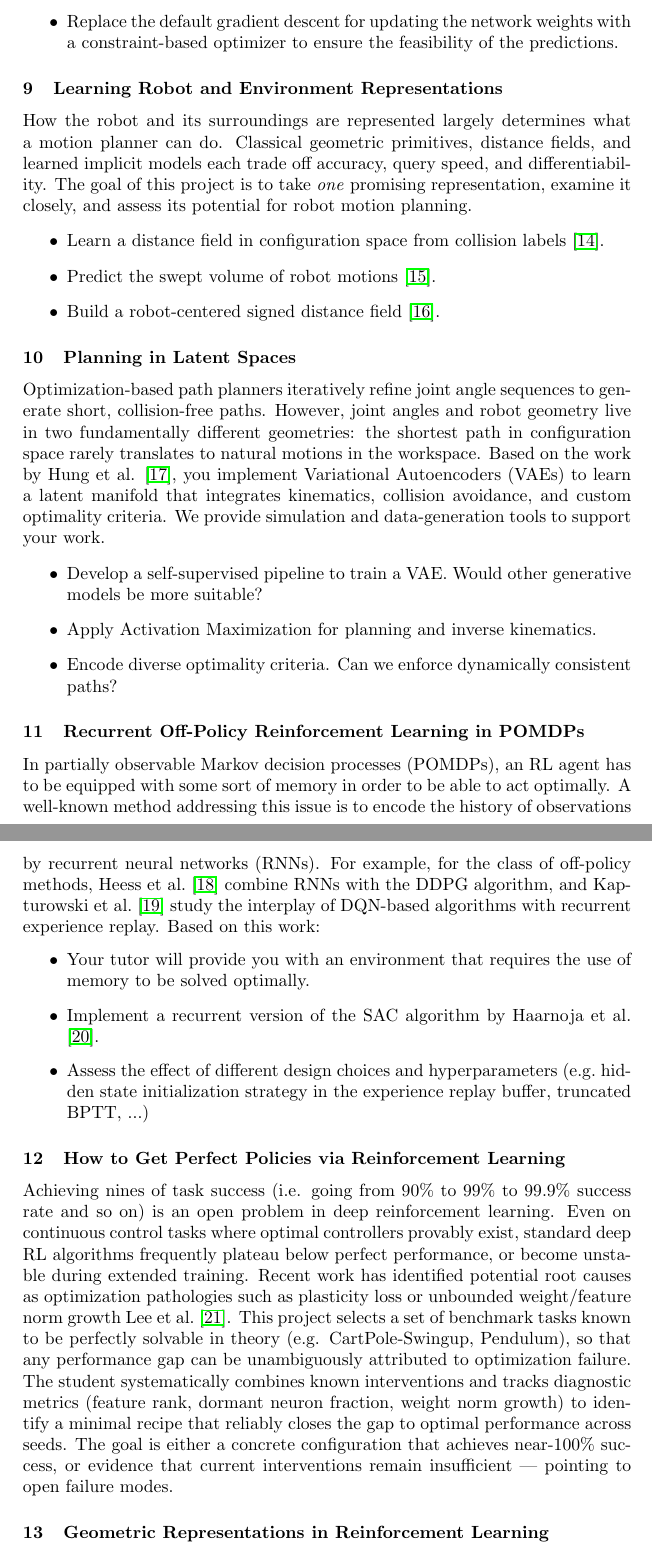
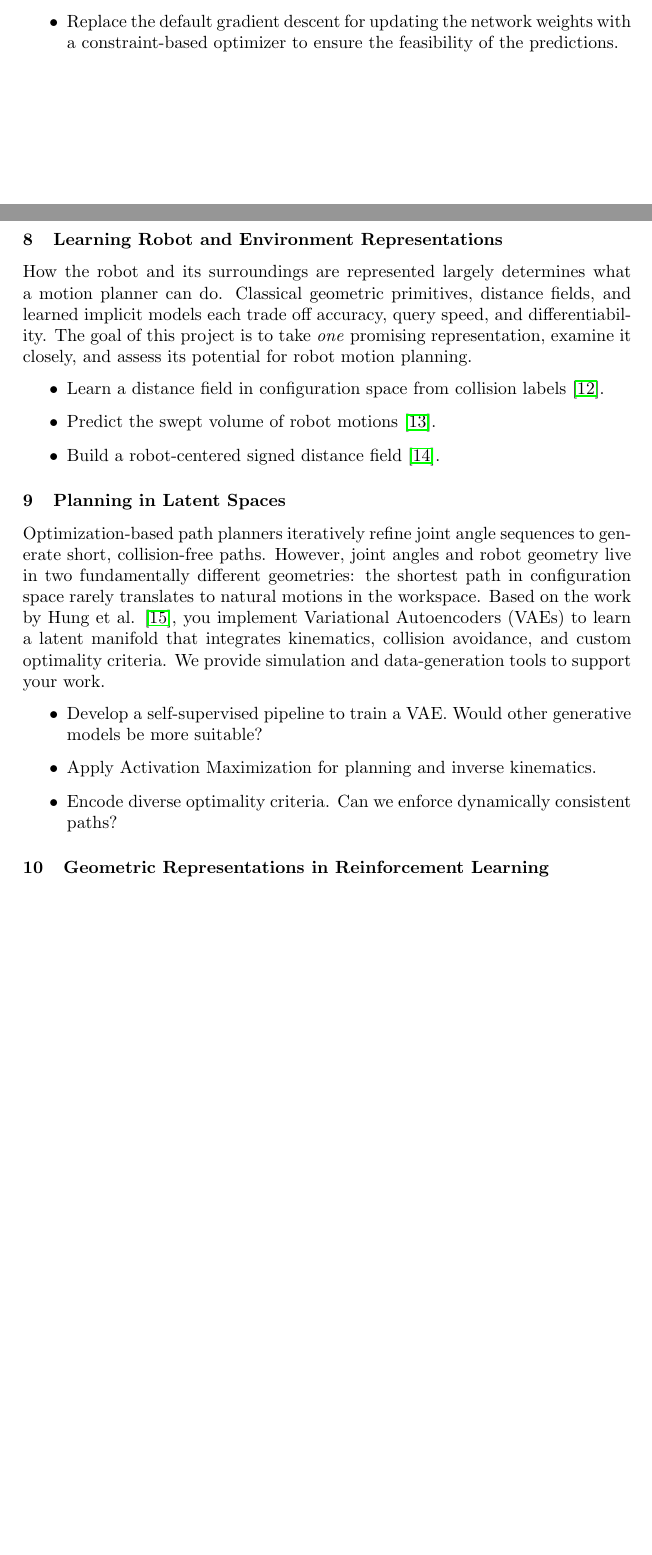
Before and after one commit to bbaeuml/tum-adlr, a LaTeX document (docs/project-ideas.tex): two parts of pages 4 and 5 of 10 before the commit and two parts of pages 3 and 4 of 9 after it, joined at a grey line, cut so that both start at the same text, the shorter picture padded with empty space. Compiled offline with pdfLaTeX.

```diff
--- a/docs/project-ideas.tex
+++ b/docs/project-ideas.tex
@@ -294,25 +294,25 @@
 %\end{itemize}
 
 % Lennart
-\subsubsection{Recurrent Off-Policy Reinforcement Learning in POMDPs}
-In partially observable Markov decision processes (POMDPs), an RL agent has to be equipped with some sort of memory in order to be able to act optimally.
-A well-known method addressing this issue is to encode the history of observations by recurrent neural networks (RNNs).
-For example, for the class of off-policy methods, \citet{heess2015} combine RNNs with the DDPG algorithm, and \citet{kapturowski2018} study the interplay of DQN-based algorithms with recurrent experience replay.
-Based on this work:
-\begin{itemize}
-  \item Your tutor will provide you with an environment that requires the use of memory to be solved optimally.
-  \item Implement a recurrent version of the SAC algorithm by~\citet{Haarnoja2018a}.
-  \item Assess the effect of different design choices and hyperparameters (e.g.~hidden state initialization strategy in the experience replay buffer, truncated BPTT, ...)
-\end{itemize}
+% \subsubsection{Recurrent Off-Policy Reinforcement Learning in POMDPs}
+% In partially observable Markov decision processes (POMDPs), an RL agent has to be equipped with some sort of memory in order to be able to act optimally.
+% A well-known method addressing this issue is to encode the history of observations by recurrent neural networks (RNNs).
+% For example, for the class of off-policy methods, \citet{heess2015} combine RNNs with the DDPG algorithm, and \citet{kapturowski2018} study the interplay of DQN-based algorithms with recurrent experience replay.
+% Based on this work:
+% \begin{itemize}
+%   \item Your tutor will provide you with an environment that requires the use of memory to be solved optimally.
+%   \item Implement a recurrent version of the SAC algorithm by~\citet{Haarnoja2018a}.
+%   \item Assess the effect of different design choices and hyperparameters (e.g.~hidden state initialization strategy in the experience replay buffer, truncated BPTT, ...)
+% \end{itemize}
 
-% Lennart
-\subsubsection{How to Get Perfect Policies via Reinforcement Learning}
-Achieving nines of task success (i.e. going from 90\% to 99\% to 99.9\% success rate and so on) is an open problem in deep reinforcement learning.
-Even on continuous control tasks where optimal controllers provably exist, standard deep RL algorithms frequently plateau below perfect performance, or become unstable during extended training.
-Recent work has identified potential root causes as optimization pathologies such as plasticity loss or unbounded weight/feature norm growth \citet{lee2025hyperspherical}.
-This project selects a set of benchmark tasks known to be perfectly solvable in theory (e.g. CartPole-Swingup, Pendulum), so that any performance gap can be unambiguously attributed to optimization failure.
-The student systematically combines known interventions and tracks diagnostic metrics (feature rank, dormant neuron fraction, weight norm growth) to identify a minimal recipe that reliably closes the gap to optimal performance across seeds.
-The goal is either a concrete configuration that achieves near-100\% success, or evidence that current interventions remain insufficient — pointing to open failure modes.
+% % Lennart
+% \subsubsection{How to Get Perfect Policies via Reinforcement Learning}
+% Achieving nines of task success (i.e. going from 90\% to 99\% to 99.9\% success rate and so on) is an open problem in deep reinforcement learning.
+% Even on continuous control tasks where optimal controllers provably exist, standard deep RL algorithms frequently plateau below perfect performance, or become unstable during extended training.
+% Recent work has identified potential root causes as optimization pathologies such as plasticity loss or unbounded weight/feature norm growth \citet{lee2025hyperspherical}.
+% This project selects a set of benchmark tasks known to be perfectly solvable in theory (e.g. CartPole-Swingup, Pendulum), so that any performance gap can be unambiguously attributed to optimization failure.
+% The student systematically combines known interventions and tracks diagnostic metrics (feature rank, dormant neuron fraction, weight norm growth) to identify a minimal recipe that reliably closes the gap to optimal performance across seeds.
+% The goal is either a concrete configuration that achieves near-100\% success, or evidence that current interventions remain insufficient — pointing to open failure modes.
 
 % Lennart
 
```
Also changed, not shown: docs/project-ideas.tex (18 more changed lines).
